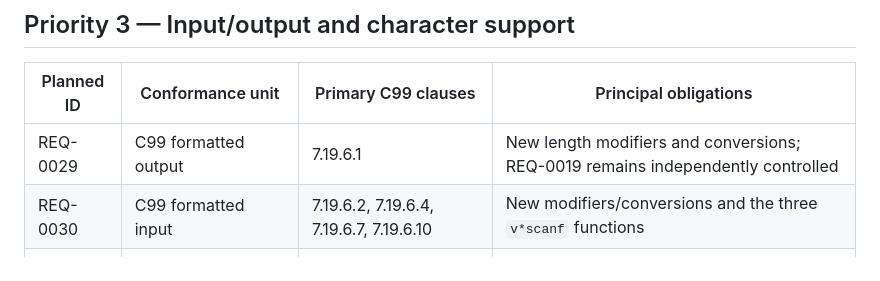
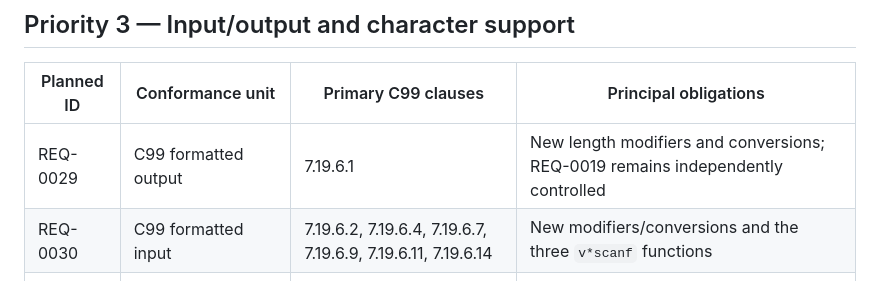
Before and after one commit to Thewafflication/wcrt, a Markdown page: docs/C99-REQUIREMENTS.md, the part around the change. GitHub-like rendering.

```diff
--- a/docs/C99-REQUIREMENTS.md
+++ b/docs/C99-REQUIREMENTS.md
@@ -83,7 +83,7 @@ planned backlog items.
 | Planned ID | Conformance unit | Primary C99 clauses | Principal obligations |
 | --- | --- | --- | --- |
 | REQ-0029 | C99 formatted output | 7.19.6.1 | New length modifiers and conversions; REQ-0019 remains independently controlled |
-| REQ-0030 | C99 formatted input | 7.19.6.2, 7.19.6.4, 7.19.6.7, 7.19.6.10 | New modifiers/conversions and the three `v*scanf` functions |
+| REQ-0030 | C99 formatted input | 7.19.6.2, 7.19.6.4, 7.19.6.7, 7.19.6.9, 7.19.6.11, 7.19.6.14 | New modifiers/conversions and the three `v*scanf` functions |
 | REQ-0031 | Wide-character I/O and strings | 7.24 | Complete `wchar.h`, stream orientation, conversions, strings, time, and `mbstate_t` |
 | REQ-0032 | Wide-character classification | 7.25 | Complete `wctype.h` classification, descriptors, and mappings |
 | REQ-0033 | Windows UTF-16 ABI | Implementation-defined | `wchar_t`, `wint_t`, multibyte state, locale, and Windows interoperability by architecture |
```
Also changed, not shown: docs/C99-1.0-WORK-PLAN.md (+13 -7 lines), docs/work/c99-t2-narrow-formatted-io.md (added, +411 -0 lines).
